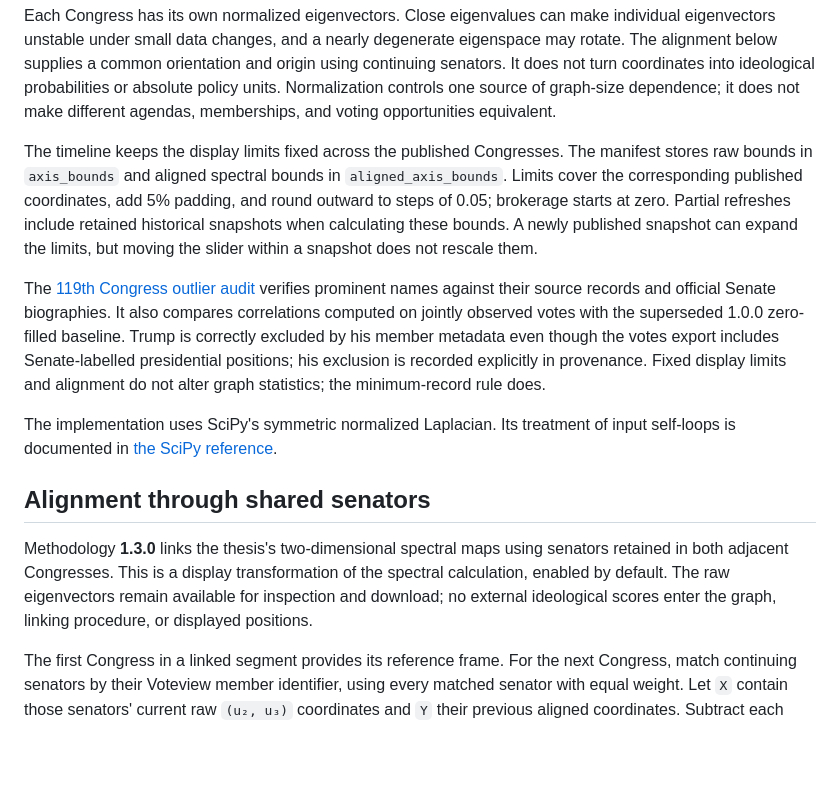
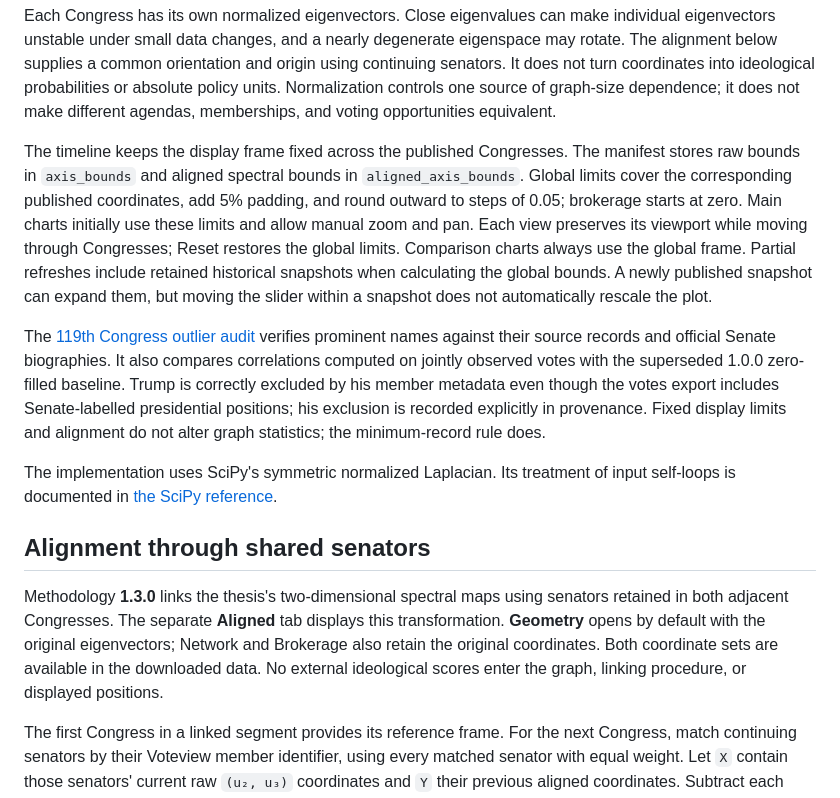
Before and after one commit to maxchelminski/eigenpolitics, a Markdown page: docs/METHODOLOGY.md, the part around the change. Rendered like a GitHub page; blank space fills up the shorter version.

```diff
--- a/docs/METHODOLOGY.md
+++ b/docs/METHODOLOGY.md
@@ -83,7 +83,7 @@ The raw spectral coordinates are the eigenvectors corresponding to λ₂ and λ
 
 Each Congress has its own normalized eigenvectors. Close eigenvalues can make individual eigenvectors unstable under small data changes, and a nearly degenerate eigenspace may rotate. The alignment below supplies a common orientation and origin using continuing senators. It does not turn coordinates into ideological probabilities or absolute policy units. Normalization controls one source of graph-size dependence; it does not make different agendas, memberships, and voting opportunities equivalent.
 
-The timeline keeps the display limits fixed across the published Congresses. The manifest stores raw bounds in `axis_bounds` and aligned spectral bounds in `aligned_axis_bounds`. Limits cover the corresponding published coordinates, add 5% padding, and round outward to steps of 0.05; brokerage starts at zero. Partial refreshes include retained historical snapshots when calculating these bounds. A newly published snapshot can expand the limits, but moving the slider within a snapshot does not rescale them.
+The timeline keeps the display frame fixed across the published Congresses. The manifest stores raw bounds in `axis_bounds` and aligned spectral bounds in `aligned_axis_bounds`. Global limits cover the corresponding published coordinates, add 5% padding, and round outward to steps of 0.05; brokerage starts at zero. Main charts initially use these limits and allow manual zoom and pan. Each view preserves its viewport while moving through Congresses; Reset restores the global limits. Comparison charts always use the global frame. Partial refreshes include retained historical snapshots when calculating the global bounds. A newly published snapshot can expand them, but moving the slider within a snapshot does not automatically rescale the plot.
 
 The [119th Congress outlier audit](DATA_AUDIT.md) verifies prominent names against their source records and official Senate biographies. It also compares correlations computed on jointly observed votes with the superseded 1.0.0 zero-filled baseline. Trump is correctly excluded by his member metadata even though the votes export includes Senate-labelled presidential positions; his exclusion is recorded explicitly in provenance. Fixed display limits and alignment do not alter graph statistics; the minimum-record rule does.
 
@@ -91,7 +91,7 @@ The implementation uses SciPy's symmetric normalized Laplacian. Its treatment of
 
 ## Alignment through shared senators
 
-Methodology **1.3.0** links the thesis's two-dimensional spectral maps using senators retained in both adjacent Congresses. This is a display transformation of the spectral calculation, enabled by default. The raw eigenvectors remain available for inspection and download; no external ideological scores enter the graph, linking procedure, or displayed positions.
+Methodology **1.3.0** links the thesis's two-dimensional spectral maps using senators retained in both adjacent Congresses. The separate **Aligned** tab displays this transformation. **Geometry** opens by default with the original eigenvectors; Network and Brokerage also retain the original coordinates. Both coordinate sets are available in the downloaded data. No external ideological scores enter the graph, linking procedure, or displayed positions.
 
 The first Congress in a linked segment provides its reference frame. For the next Congress, match continuing senators by their Voteview member identifier, using every matched senator with equal weight. Let `X` contain those senators' current raw `(u₂, u₃)` coordinates and `Y` their previous aligned coordinates. Subtract each anchor set's centroid and solve:
 
```
Also changed, not shown: README.md (+4 -1 lines), docs/DEVELOPMENT.md (+4 -2 lines), docs/images/explorer-alignment.png, docs/images/explorer-desktop.png, docs/images/explorer-geometry.png (added), docs/images/explorer-mobile.png, docs/images/explorer-network.png, 4 other files.
